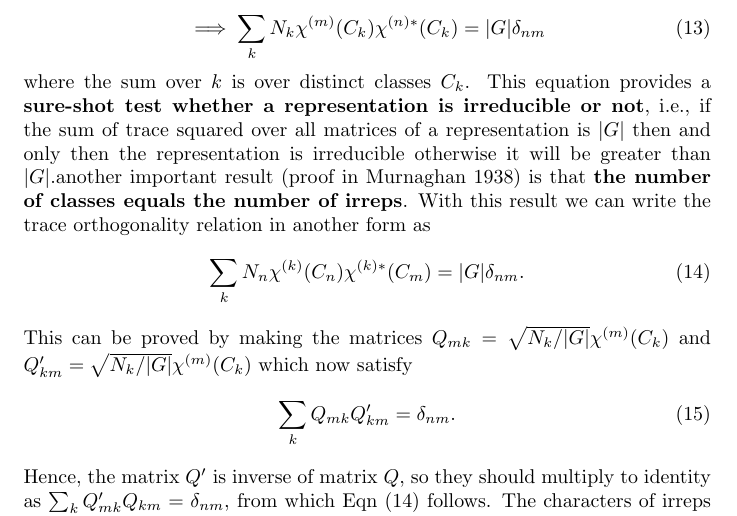
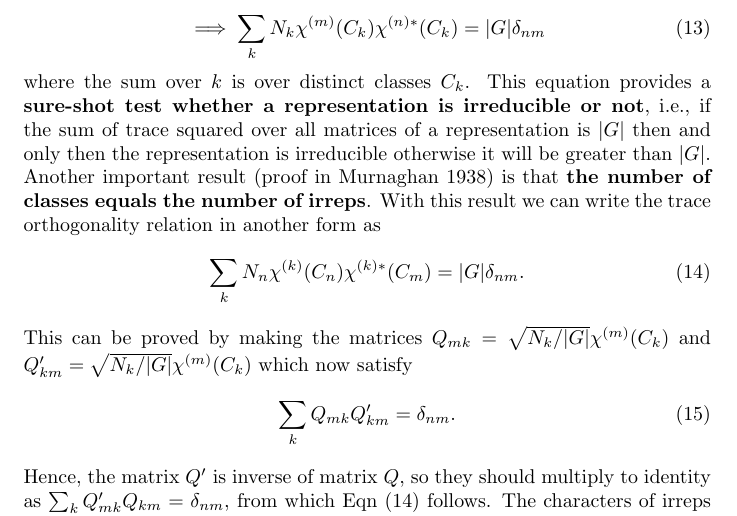
Before and after one commit to amananand8991/ssp, a LaTeX document (crystal symm/crystal symmetries.tex): part of page 4 of 4, cut so that both start at the same text. Compiled offline with pdfLaTeX.

Commit message:
typos fixed

```diff
--- a/crystal symm/crystal symmetries.tex
+++ b/crystal symm/crystal symmetries.tex
@@ -83,7 +83,7 @@
 	\begin{equation}\label{Eqn:grand-ortho-for-trace1}
 		\implies \sum_k N_k \chi^{(m)}(C_k)\chi^{(n)*}(C_k) = |G| \delta_{nm}
 	\end{equation}
-	where the sum over $k$ is over distinct classes $C_k$. This equation provides a\textbf{ sure-shot test whether a representation is irreducible or not}, i.e., if the sum of trace squared over all matrices of a representation is $|G|$ then and only then the representation is irreducible otherwise it will be greater than $|G|$.another important result (proof in Murnaghan 1938) is that \textbf{the number of classes equals the number of irreps}. With this result we can write the trace orthogonality relation in another form as
+	where the sum over $k$ is over distinct classes $C_k$. This equation provides a\textbf{ sure-shot test whether a representation is irreducible or not}, i.e., if the sum of trace squared over all matrices of a representation is $|G|$ then and only then the representation is irreducible otherwise it will be greater than $|G|$. Another important result (proof in Murnaghan 1938) is that \textbf{the number of classes equals the number of irreps}. With this result we can write the trace orthogonality relation in another form as
 	\begin{equation}\label{Eqn:grand-ortho-for-trace2}
 		\sum_k N_n \chi^{(k)}(C_n)\chi^{(k)*}(C_m) = |G| \delta_{nm}.
 	\end{equation}
```
Also changed, not shown: crystal symm/crystal symmetries.pdf, 2 other files.
